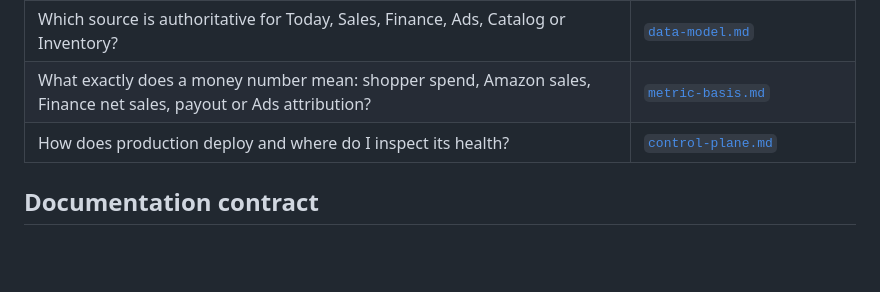
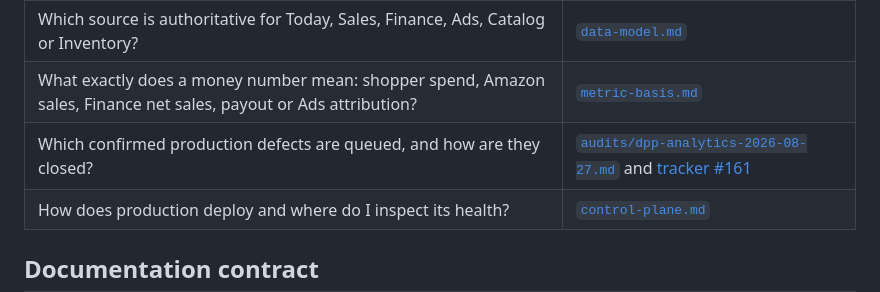
Before and after one commit to PacoCotera/dpp-analytics, a Markdown page: docs/README.md, the part around the change. Drawn GitHub-style; blank space fills up the shorter version.

Commit message:
docs: index analytics audit backlog

```diff
--- a/docs/README.md
+++ b/docs/README.md
@@ -12,6 +12,7 @@ This directory is the maintainer-facing map of the application. The goal is to m
 | How are repeated API queries cached, how fresh may a page be, and where should KPI precomputation live? | [`reporting-cache-architecture.md`](reporting-cache-architecture.md) |
 | Which source is authoritative for Today, Sales, Finance, Ads, Catalog or Inventory? | [`data-model.md`](data-model.md) |
 | What exactly does a money number mean: shopper spend, Amazon sales, Finance net sales, payout or Ads attribution? | [`metric-basis.md`](metric-basis.md) |
+| Which confirmed production defects are queued, and how are they closed? | [`audits/dpp-analytics-2026-08-27.md`](audits/dpp-analytics-2026-08-27.md) and [tracker #161](https://github.com/PacoCotera/dpp-analytics/issues/161) |
 | How does production deploy and where do I inspect its health? | [`control-plane.md`](control-plane.md) |
 
 ## Documentation contract
```
